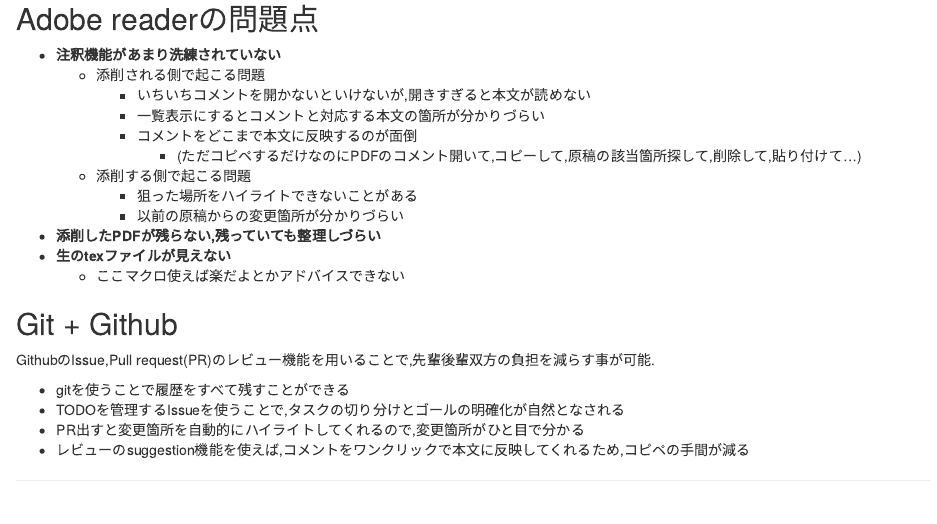
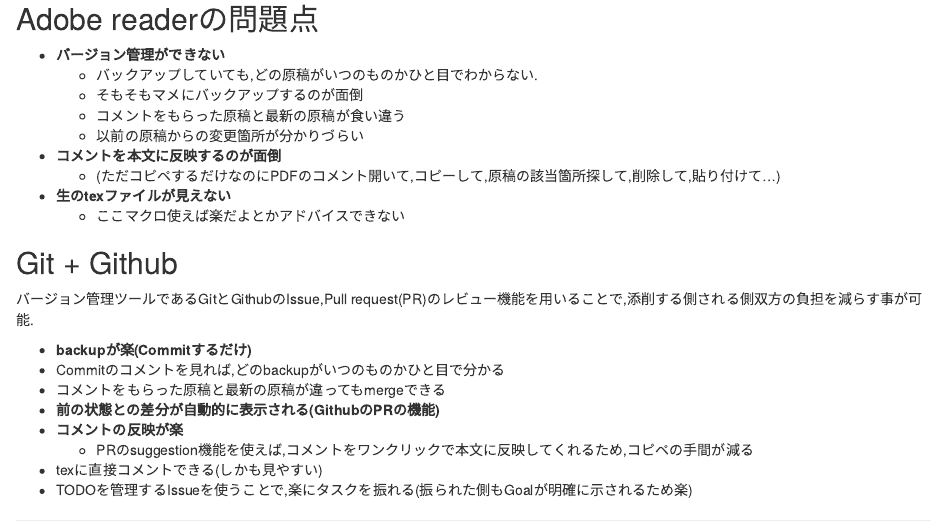
Before and after one commit to h1r0mu/git-tutorial, an R Markdown document (slide/body/introduction.Rmd): the page in a window 1100 px wide, from 290 px down. Rendered offline with R 4.5, knitr and Pandoc, with nearby package versions.

Commit message:
Updated the introduction slide. #60

```diff
--- a/slide/body/introduction.Rmd
+++ b/slide/body/introduction.Rmd
@@ -19,27 +19,30 @@
 
 ## Adobe readerの問題点
 
-- **注釈機能があまり洗練されていない**
-  - 添削される側で起こる問題
-    - いちいちコメントを開かないといけないが,開きすぎると本文が読めない
-    - 一覧表示にするとコメントと対応する本文の箇所が分かりづらい
-    - コメントをどこまで本文に反映するのが面倒
-      - (ただコピペするだけなのにPDFのコメント開いて,コピーして,原稿の該当箇所探して,削除して,貼り付けて...)
-  - 添削する側で起こる問題
-    - 狙った場所をハイライトできないことがある
-    - 以前の原稿からの変更箇所が分かりづらい
-- **添削したPDFが残らない,残っていても整理しづらい**
+- **バージョン管理ができない**
+  - バックアップしていても,どの原稿がいつのものかひと目でわからない.
+  - そもそもマメにバックアップするのが面倒
+  - コメントをもらった原稿と最新の原稿が食い違う
+  - 以前の原稿からの変更箇所が分かりづらい
+
+- **コメントを本文に反映するのが面倒**
+  - (ただコピペするだけなのにPDFのコメント開いて,コピーして,原稿の該当箇所探して,削除して,貼り付けて...)
 - **生のtexファイルが見えない**
   - ここマクロ使えば楽だよとかアドバイスできない
 
+
 ## Git + Github
 
-GithubのIssue,Pull request(PR)のレビュー機能を用いることで,先輩後輩双方の負担を減らす事が可能.
+バージョン管理ツールであるGitとGithubのIssue,Pull request(PR)のレビュー機能を用いることで,添削する側される側双方の負担を減らす事が可能.
 
-- gitを使うことで履歴をすべて残すことができる
-- TODOを管理するIssueを使うことで,タスクの切り分けとゴールの明確化が自然となされる
-- PR出すと変更箇所を自動的にハイライトしてくれるので,変更箇所がひと目で分かる
-- レビューのsuggestion機能を使えば,コメントをワンクリックで本文に反映してくれるため,コピペの手間が減る
+- **backupが楽(Commitするだけ)**
+- Commitのコメントを見れば,どのbackupがいつのものかひと目で分かる
+- コメントをもらった原稿と最新の原稿が違ってもmergeできる
+- **前の状態との差分が自動的に表示される(GithubのPRの機能)**
+- **コメントの反映が楽**
+  - PRのsuggestion機能を使えば,コメントをワンクリックで本文に反映してくれるため,コピペの手間が減る
+- texに直接コメントできる(しかも見やすい)
+- TODOを管理するIssueを使うことで,楽にタスクを振れる(振られた側もGoalが明確に示されるため楽)
 
 ---
 
```
